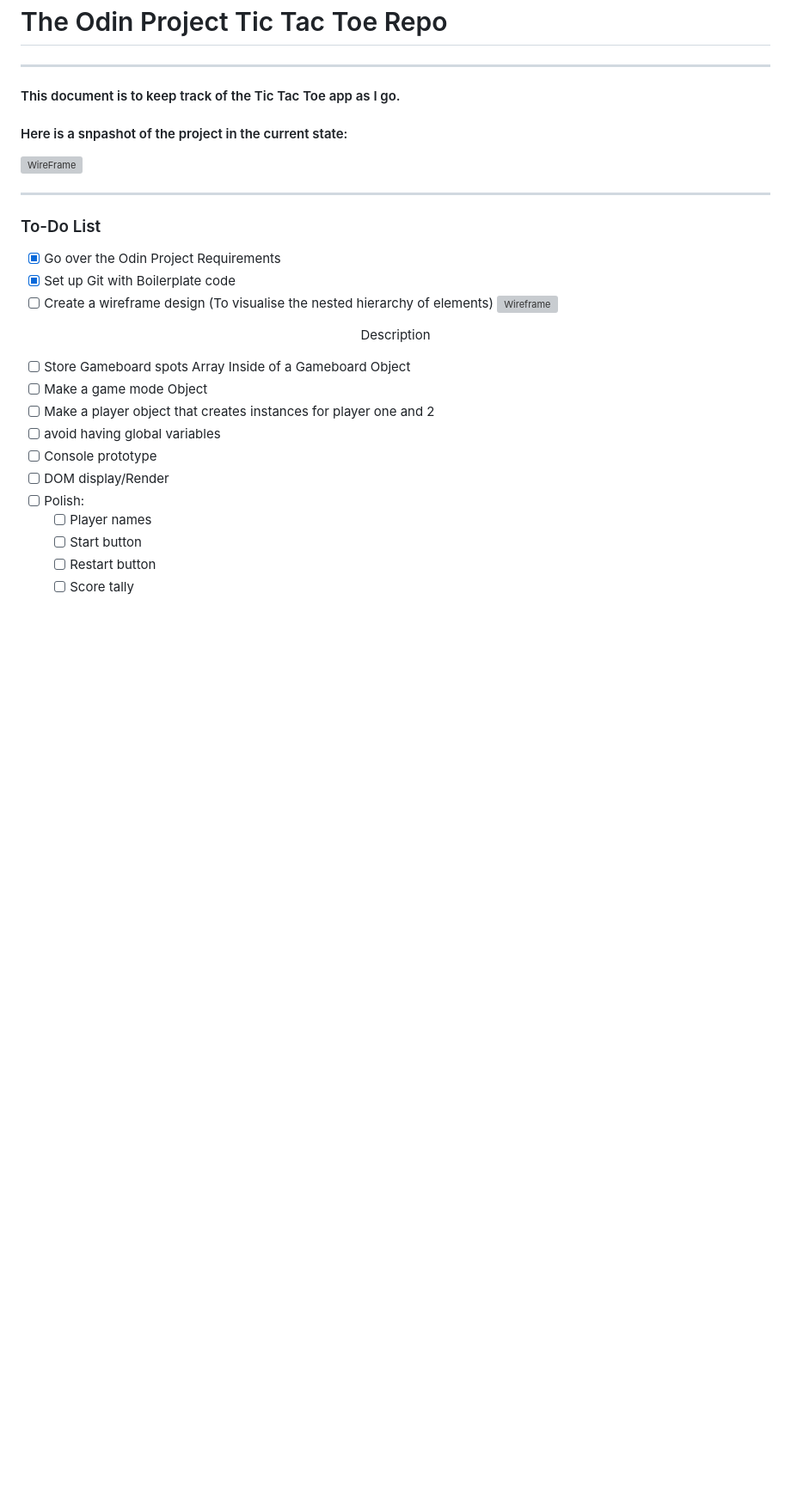
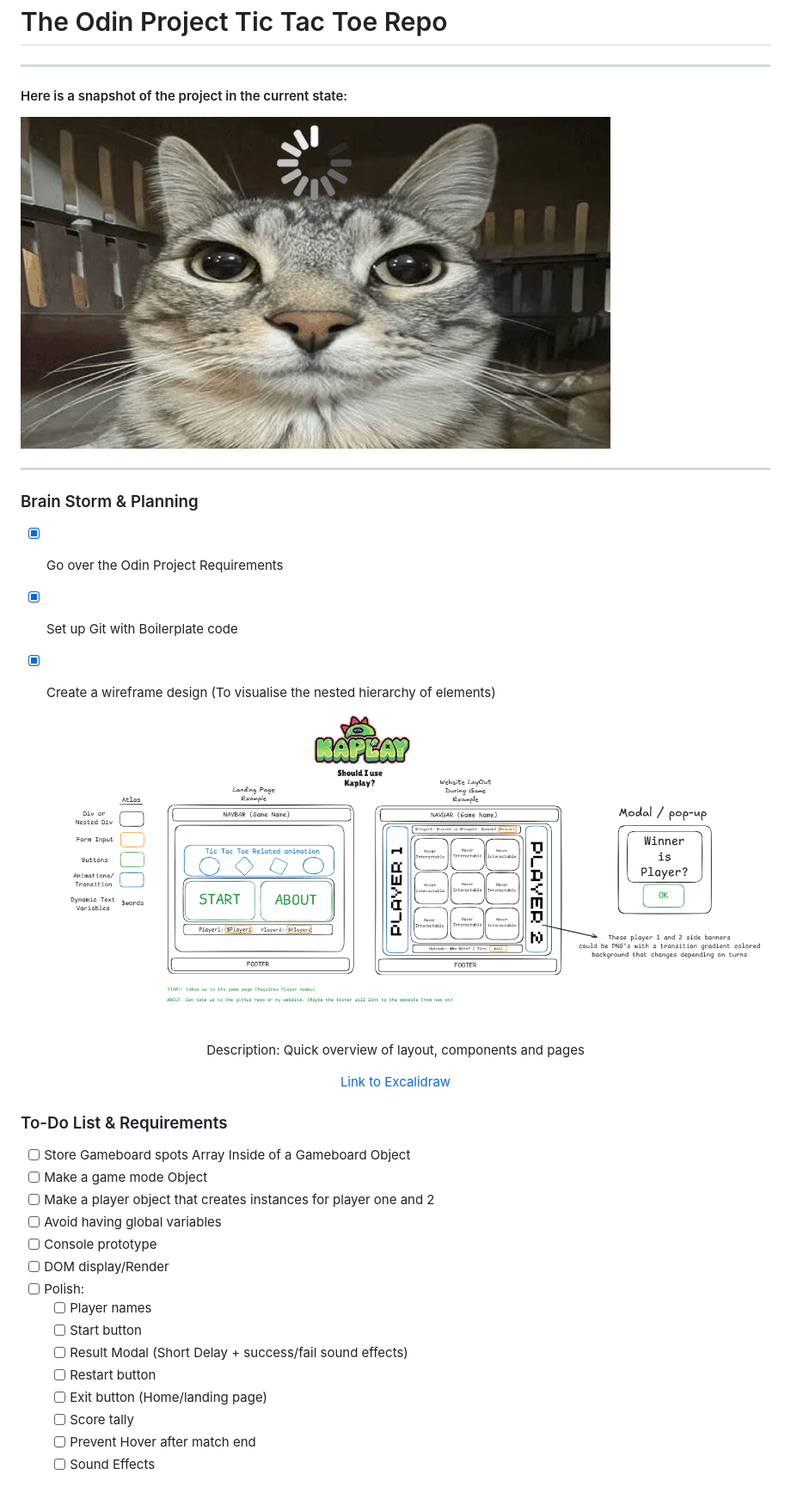
Before and after one commit to TheVideoGabe/tic_tac_toe, a Markdown page: README.md, the part around the change. Shown at 86% size. Rendered like a GitHub page; pictures changed too: media/loading.jpg (added), wireframe/wireframe.png (added); blank space fills up the shorter version; grey boxes are pictures that could not be loaded.

Commit message:
Designed the wireframe layout and page components

```diff
--- a/README.md
+++ b/README.md
@@ -1,28 +1,35 @@
 # The Odin Project Tic Tac Toe Repo
 ---
-#### This document is to keep track of the Tic Tac Toe app as I go.
-#### Here is a snpashot of the project in the current state:
+#### Here is a snapshot of the project in the current state:
 
-![WireFrame](#)
+![Project](/media/loading.jpg)
 
 ---
 
-### To-Do List
+### Brain Storm & Planning
  - [x] Go over the Odin Project Requirements
  - [x] Set up Git with Boilerplate code
- - [ ] Create a wireframe design (To visualise the nested hierarchy of elements)
-  ![Wireframe](/WireFrame%20MindMap/wireframe.png)
+ - [x] Create a wireframe design (To visualise the nested hierarchy of elements)
+  ![Wireframe](/wireframe/wireframe.png)
 
-<p align="center" style="padding: 0; margin: 0;">Description</p>
+
+<p align="center" style="padding: 0; margin: 0;">Description: Quick overview of layout, components and pages</p>
+<p align="center" style="padding: 0; margin: 0;"><a href="https://excalidraw.com/#json=xvBaGYZehsBJ6SDHcaPnc,PBAs3Q7qQJOFe5EpEiN0BA">Link to Excalidraw</a></p>
+
+### To-Do List & Requirements
 
  - [ ] Store Gameboard spots Array Inside of a Gameboard Object
  - [ ] Make a game mode Object
  - [ ] Make a player object that creates instances for player one and 2
- - [ ] avoid having global variables
+ - [ ] Avoid having global variables
  - [ ] Console prototype
  - [ ] DOM display/Render
  - [ ] Polish:
    - [ ] Player names
    - [ ] Start button
+   - [ ] Result Modal (Short Delay + success/fail sound effects)
    - [ ] Restart button
+   - [ ] Exit button (Home/landing page)
    - [ ] Score tally
+   - [ ] Prevent Hover after match end
+   - [ ] Sound Effects
```
Also changed, not shown: 1 other file.
